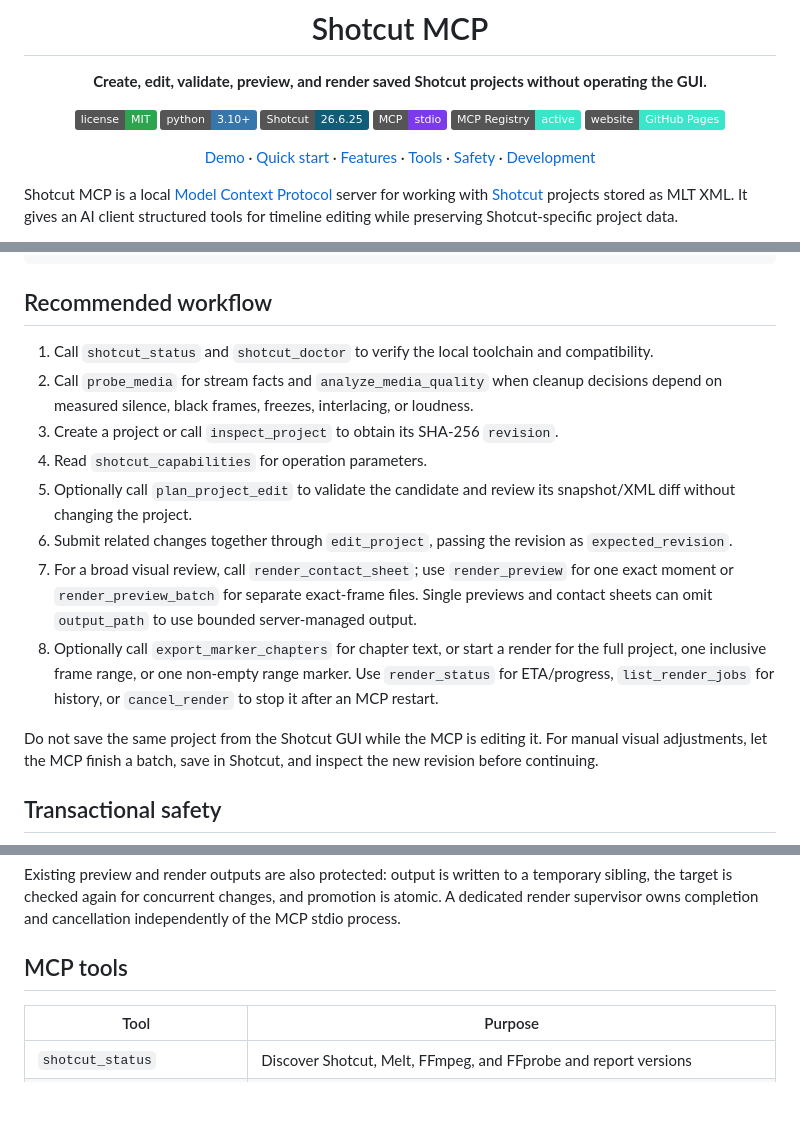
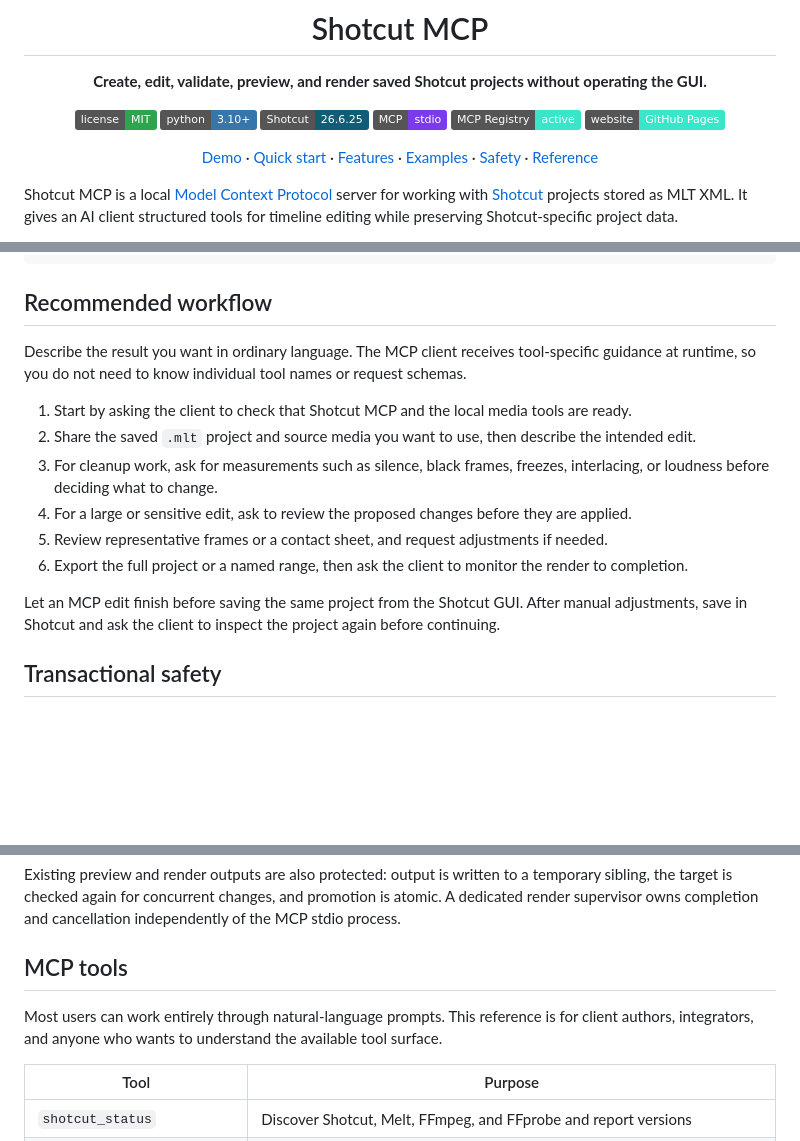
Before and after one commit to matrodrigs/shotcut-mcp, a Markdown page: README.md, 3 parts joined by grey strips. Rendered like a GitHub page; badges without logos; blank space fills up the shorter version.

```diff
--- a/README.md
+++ b/README.md
@@ -11,7 +11,7 @@
 [![MCP Registry](https://img.shields.io/badge/MCP_Registry-active-39e6ca.svg)](https://registry.modelcontextprotocol.io/?search=io.github.matrodrigs%2Fshotcut-mcp)
 [![Project website](https://img.shields.io/badge/website-GitHub_Pages-39e6ca.svg)](https://matrodrigs.github.io/shotcut-mcp/)
 
-[Demo](#demonstration) · [Quick start](#quick-start) · [Features](#features) · [Tools](#mcp-tools) · [Safety](#transactional-safety) · [Development](#development)
+[Demo](#demonstration) · [Quick start](#quick-start) · [Features](#features) · [Examples](#example-prompts) · [Safety](#transactional-safety) · [Reference](#mcp-tools)
 
 </div>
 
@@ -142,25 +142,19 @@ marker named "Trailer" with the H.264 web preset.
 
 ## Recommended workflow
 
-1. Call `shotcut_status` and `shotcut_doctor` to verify the local toolchain and compatibility.
-2. Call `probe_media` for stream facts and `analyze_media_quality` when cleanup decisions depend on
-   measured silence, black frames, freezes, interlacing, or loudness.
-3. Create a project or call `inspect_project` to obtain its SHA-256 `revision`.
-4. Read `shotcut_capabilities` for operation parameters.
-5. Optionally call `plan_project_edit` to validate the candidate and review its snapshot/XML diff
-   without changing the project.
-6. Submit related changes together through `edit_project`, passing the revision as
-   `expected_revision`.
-7. For a broad visual review, call `render_contact_sheet`; use `render_preview` for one exact
-   moment or `render_preview_batch` for separate exact-frame files. Single previews and contact
-   sheets can omit `output_path` to use bounded server-managed output.
-8. Optionally call `export_marker_chapters` for chapter text, or start a render for the full project,
-   one inclusive frame range, or one non-empty range marker. Use `render_status` for ETA/progress,
-   `list_render_jobs` for history, or `cancel_render` to stop it after an MCP restart.
+Describe the result you want in ordinary language. The MCP client receives tool-specific guidance
+at runtime, so you do not need to know individual tool names or request schemas.
 
-Do not save the same project from the Shotcut GUI while the MCP is editing it. For manual visual
-adjustments, let the MCP finish a batch, save in Shotcut, and inspect the new revision before
-continuing.
+1. Start by asking the client to check that Shotcut MCP and the local media tools are ready.
+2. Share the saved `.mlt` project and source media you want to use, then describe the intended edit.
+3. For cleanup work, ask for measurements such as silence, black frames, freezes, interlacing, or
+   loudness before deciding what to change.
+4. For a large or sensitive edit, ask to review the proposed changes before they are applied.
+5. Review representative frames or a contact sheet, and request adjustments if needed.
+6. Export the full project or a named range, then ask the client to monitor the render to completion.
+
+Let an MCP edit finish before saving the same project from the Shotcut GUI. After manual adjustments,
+save in Shotcut and ask the client to inspect the project again before continuing.
 
 ## Transactional safety
 
@@ -189,6 +183,9 @@ the target is checked again for concurrent changes, and promotion is atomic. A d
 supervisor owns completion and cancellation independently of the MCP stdio process.
 
 ## MCP tools
+
+Most users can work entirely through natural-language prompts. This reference is for client authors,
+integrators, and anyone who wants to understand the available tool surface.
 
 | Tool | Purpose |
 | --- | --- |
```
Also changed, not shown: other parts of README.md (+14 -54 lines).
